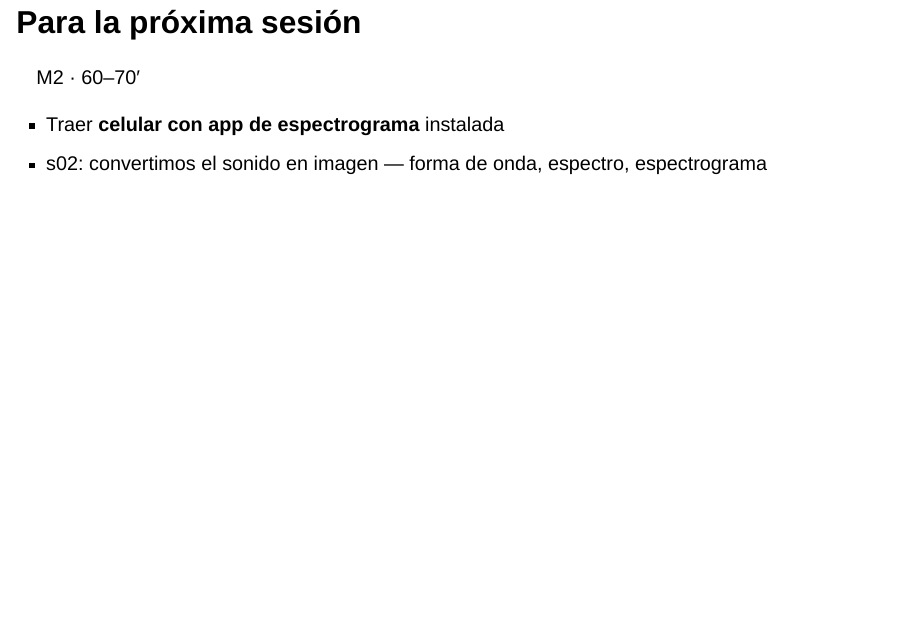
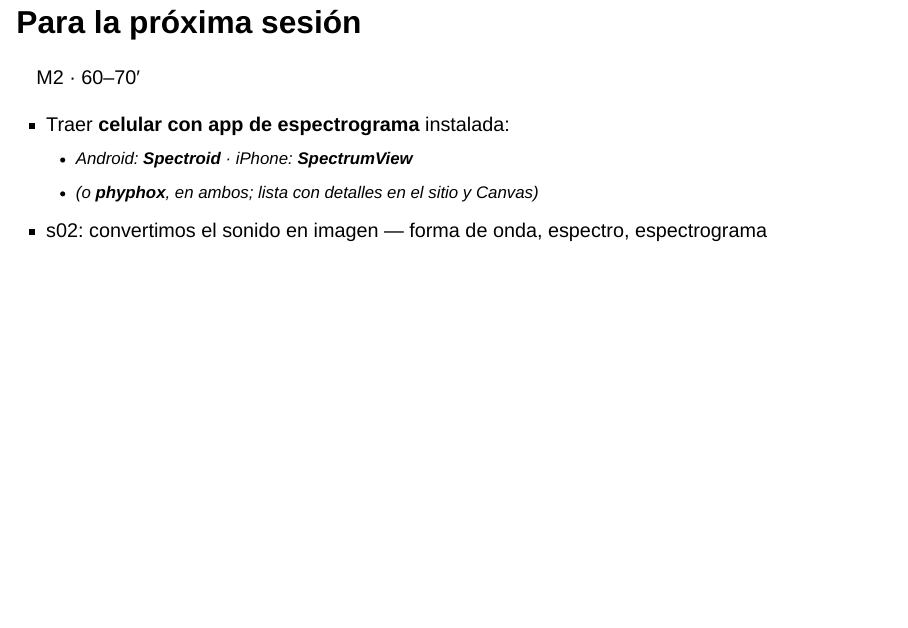
Before and after one commit to molivarito/acustica-musical, a Quarto document (material/curso/sesion-01/slides_s01.qmd): page 48 of 48. Rendered offline with R 4.5, knitr and Pandoc in place of Quarto, with nearby package versions; drawn as Slidy slides in place of the format the file asks for.

Commit message:
s01: nombres de las apps de espectrograma en la slide de cierre
Co-Authored-By: Claude Fable 5 <noreply@anthropic.com>

```diff
--- a/material/curso/sesion-01/slides_s01.qmd
+++ b/material/curso/sesion-01/slides_s01.qmd
@@ -396,6 +396,8 @@ Escriban su predicción para la próxima sesión:
 
 [M2 · 60–70′]{.tiempo}
 
-- Traer **celular con app de espectrograma** instalada
+- Traer **celular con app de espectrograma** instalada:
+  - Android: **Spectroid** · iPhone: **SpectrumView**
+  - (o **phyphox**, en ambos; lista con detalles en el sitio y Canvas)
 - s02: convertimos el sonido en imagen — forma de onda, espectro,
   espectrograma
```
